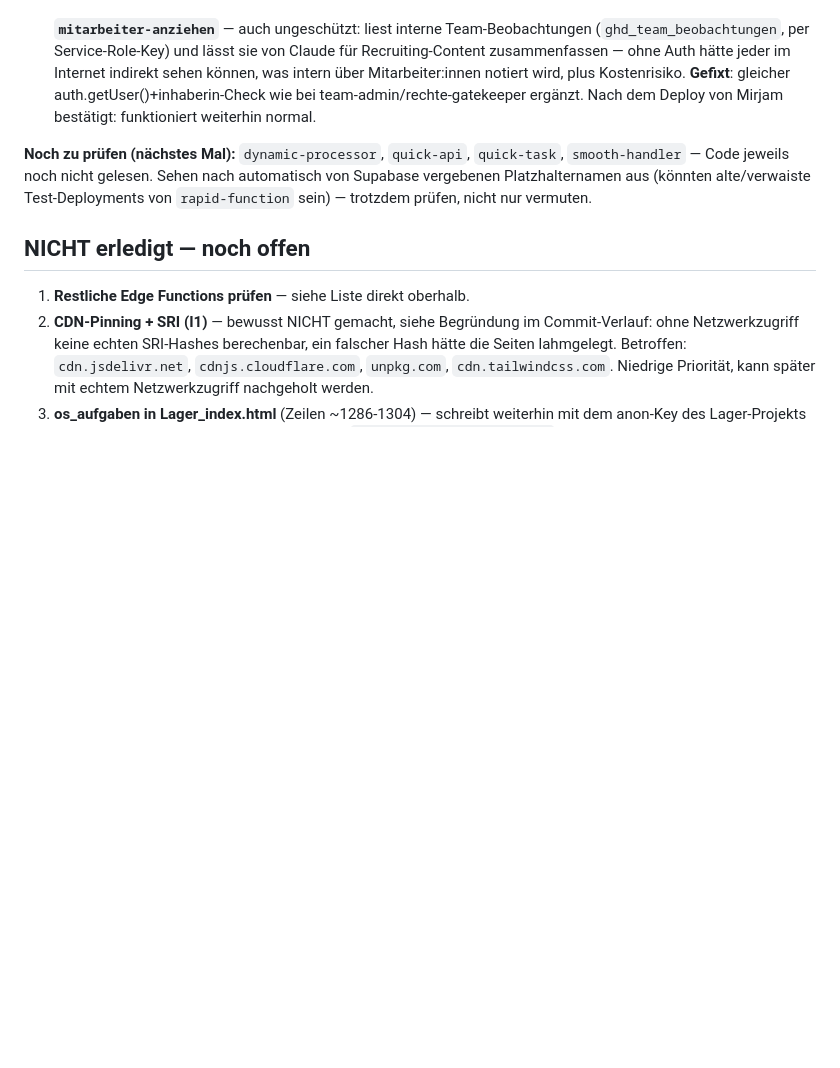
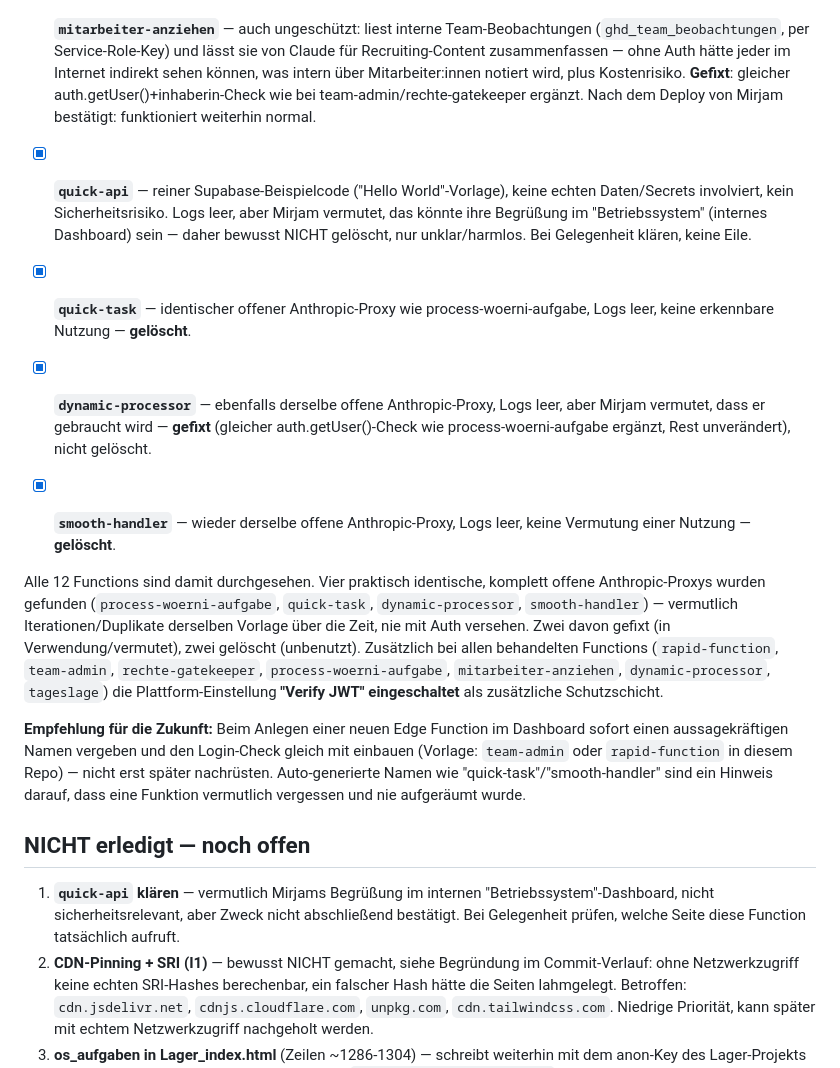
Before and after one commit to mirjamwalenta-a11y/Team, a Markdown page: FORTSCHRITT.md, the part around the change. GitHub-like rendering; blank space fills up the shorter version.

Commit message:
security: Edge-Function-Audit abgeschlossen — alle 12 Functions durchgesehen
Vier praktisch identische, komplett offene Anthropic-Proxys gefunden
(process-woerni-aufgabe, quick-task, dynamic-processor, smooth-handler)
- vermutlich Duplikate/Iterationen derselben Vorlage über die Zeit,
nie mit Auth versehen. process-woerni-aufgabe und dynamic-processor
gefixt (in Verwendung/vermutet), quick-task und smooth-handler
gelöscht (unbenutzt, Logs leer). quick-api ist harmloser Beispielcode,
unklarer aber ungefährlicher Zweck, bewusst nicht gelöscht.

Zusätzlich bei allen behandelten Functions die Plattform-Einstellung
"Verify JWT" als zweite Schutzschicht eingeschaltet.

Damit ist der komplette Edge-Function-Bestand einmal durchgesehen
und abgesichert, nicht nur die drei, die der ursprüngliche Security-
Report kannte.

Co-Authored-By: Claude Sonnet 5 <noreply@anthropic.com>
Claude-Session: https://claude.ai/code/session_01YHt7e14fVpkxP2KLd3FYdy

```diff
--- a/FORTSCHRITT.md
+++ b/FORTSCHRITT.md
@@ -156,14 +156,37 @@ Ergebnisse, Code jeweils gelesen (nicht nur Kommentare geglaubt):
       gleicher auth.getUser()+inhaberin-Check wie bei team-admin/rechte-gatekeeper ergänzt.
       Nach dem Deploy von Mirjam bestätigt: funktioniert weiterhin normal.
 
-**Noch zu prüfen (nächstes Mal):** `dynamic-processor`, `quick-api`, `quick-task`,
-`smooth-handler` — Code jeweils noch nicht gelesen. Sehen nach automatisch von Supabase
-vergebenen Platzhalternamen aus (könnten alte/verwaiste Test-Deployments von `rapid-function`
-sein) — trotzdem prüfen, nicht nur vermuten.
+- [x] **`quick-api`** — reiner Supabase-Beispielcode ("Hello World"-Vorlage), keine echten
+      Daten/Secrets involviert, kein Sicherheitsrisiko. Logs leer, aber Mirjam vermutet, das
+      könnte ihre Begrüßung im "Betriebssystem" (internes Dashboard) sein — daher bewusst NICHT
+      gelöscht, nur unklar/harmlos. Bei Gelegenheit klären, keine Eile.
+- [x] **`quick-task`** — identischer offener Anthropic-Proxy wie process-woerni-aufgabe, Logs
+      leer, keine erkennbare Nutzung — **gelöscht**.
+- [x] **`dynamic-processor`** — ebenfalls derselbe offene Anthropic-Proxy, Logs leer, aber
+      Mirjam vermutet, dass er gebraucht wird — **gefixt** (gleicher auth.getUser()-Check wie
+      process-woerni-aufgabe ergänzt, Rest unverändert), nicht gelöscht.
+- [x] **`smooth-handler`** — wieder derselbe offene Anthropic-Proxy, Logs leer, keine
+      Vermutung einer Nutzung — **gelöscht**.
+
+Alle 12 Functions sind damit durchgesehen. Vier praktisch identische, komplett offene
+Anthropic-Proxys wurden gefunden (`process-woerni-aufgabe`, `quick-task`, `dynamic-processor`,
+`smooth-handler`) — vermutlich Iterationen/Duplikate derselben Vorlage über die Zeit, nie mit
+Auth versehen. Zwei davon gefixt (in Verwendung/vermutet), zwei gelöscht (unbenutzt). Zusätzlich
+bei allen behandelten Functions (`rapid-function`, `team-admin`, `rechte-gatekeeper`,
+`process-woerni-aufgabe`, `mitarbeiter-anziehen`, `dynamic-processor`, `tageslage`) die
+Plattform-Einstellung **"Verify JWT" eingeschaltet** als zusätzliche Schutzschicht.
+
+**Empfehlung für die Zukunft:** Beim Anlegen einer neuen Edge Function im Dashboard sofort einen
+aussagekräftigen Namen vergeben und den Login-Check gleich mit einbauen (Vorlage: `team-admin`
+oder `rapid-function` in diesem Repo) — nicht erst später nachrüsten. Auto-generierte Namen wie
+"quick-task"/"smooth-handler" sind ein Hinweis darauf, dass eine Funktion vermutlich vergessen
+und nie aufgeräumt wurde.
 
 ## NICHT erledigt — noch offen
 
-1. **Restliche Edge Functions prüfen** — siehe Liste direkt oberhalb.
+1. **`quick-api` klären** — vermutlich Mirjams Begrüßung im internen "Betriebssystem"-Dashboard,
+   nicht sicherheitsrelevant, aber Zweck nicht abschließend bestätigt. Bei Gelegenheit prüfen,
+   welche Seite diese Function tatsächlich aufruft.
 2. **CDN-Pinning + SRI (I1)** — bewusst NICHT gemacht, siehe Begründung im Commit-Verlauf:
    ohne Netzwerkzugriff keine echten SRI-Hashes berechenbar, ein falscher Hash hätte die Seiten
    lahmgelegt. Betroffen: `cdn.jsdelivr.net`, `cdnjs.cloudflare.com`, `unpkg.com`,
```
